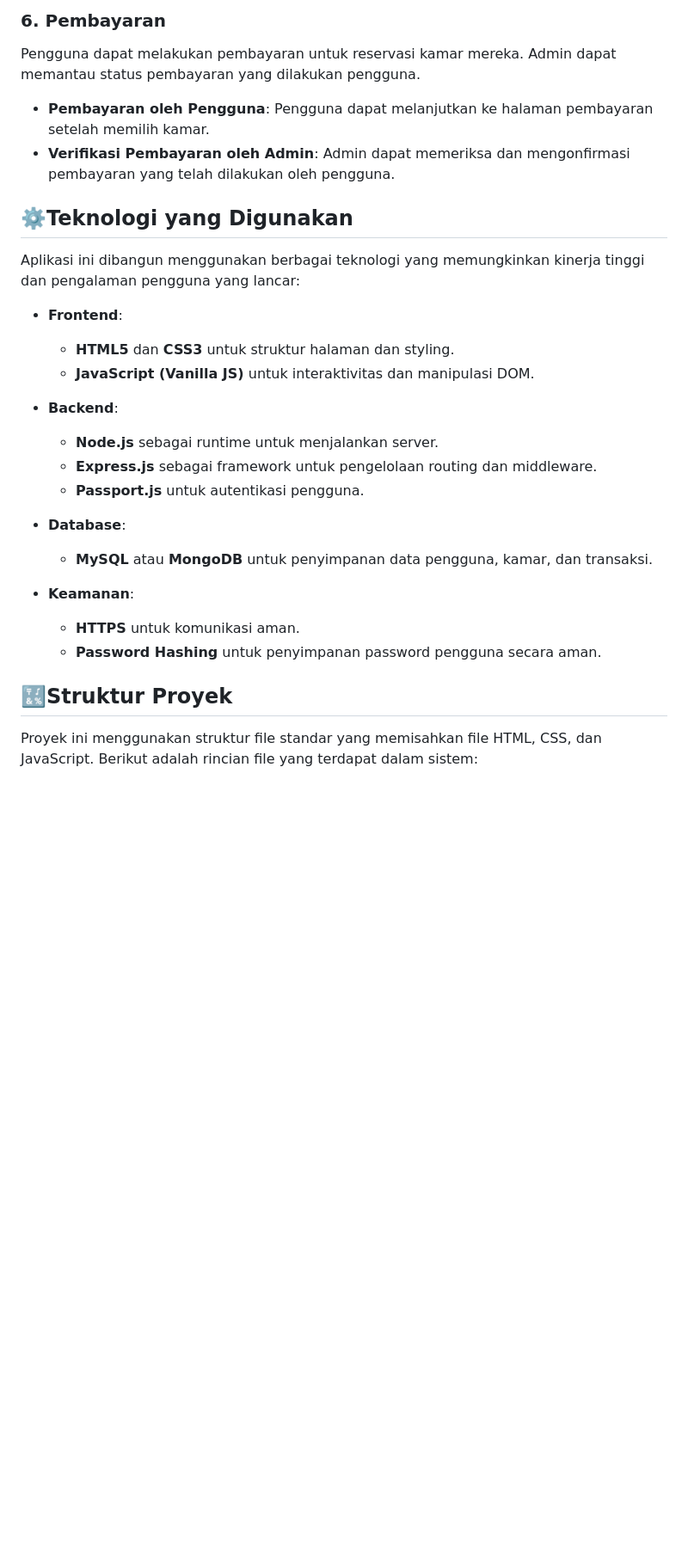
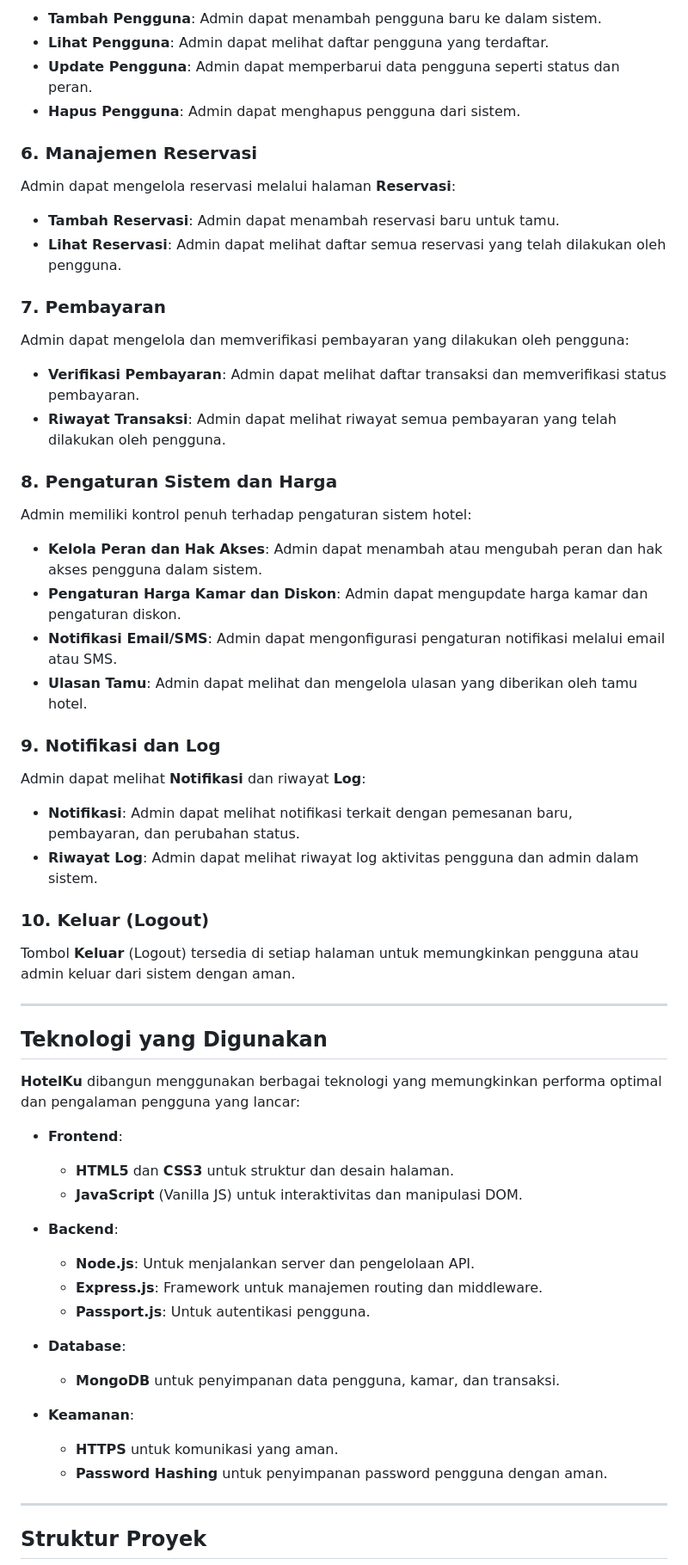
Before and after one commit to alfihzql/PBW-Kelompok3, a Markdown page: README.md, the part around the change printed below. Shown: that part at 86% size. Drawn GitHub-style; blank space fills up the shorter version.

```diff
--- a/README.md
+++ b/README.md
@@ -52,36 +60,70 @@ Admin dapat menambah, mengedit, dan menghapus data kamar di hotel sesuai dengan
 
-### 6. **Pembayaran**
+* **Tambah Pengguna**: Admin dapat menambah pengguna baru ke dalam sistem.
+* **Lihat Pengguna**: Admin dapat melihat daftar pengguna yang terdaftar.
+* **Update Pengguna**: Admin dapat memperbarui data pengguna seperti status dan peran.
+* **Hapus Pengguna**: Admin dapat menghapus pengguna dari sistem.
 
-Pengguna dapat melakukan pembayaran untuk reservasi kamar mereka. Admin dapat memantau status pembayaran yang dilakukan pengguna.
+### **6. Manajemen Reservasi**
 
-* **Pembayaran oleh Pengguna**: Pengguna dapat melanjutkan ke halaman pembayaran setelah memilih kamar.
-* **Verifikasi Pembayaran oleh Admin**: Admin dapat memeriksa dan mengonfirmasi pembayaran yang telah dilakukan oleh pengguna.
+Admin dapat mengelola reservasi melalui halaman **Reservasi**:
 
-## ⚙️Teknologi yang Digunakan
+* **Tambah Reservasi**: Admin dapat menambah reservasi baru untuk tamu.
+* **Lihat Reservasi**: Admin dapat melihat daftar semua reservasi yang telah dilakukan oleh pengguna.
 
-Aplikasi ini dibangun menggunakan berbagai teknologi yang memungkinkan kinerja tinggi dan pengalaman pengguna yang lancar:
+### **7. Pembayaran**
+
+Admin dapat mengelola dan memverifikasi pembayaran yang dilakukan oleh pengguna:
+
+* **Verifikasi Pembayaran**: Admin dapat melihat daftar transaksi dan memverifikasi status pembayaran.
+* **Riwayat Transaksi**: Admin dapat melihat riwayat semua pembayaran yang telah dilakukan oleh pengguna.
+
+### **8. Pengaturan Sistem dan Harga**
+
+Admin memiliki kontrol penuh terhadap pengaturan sistem hotel:
+
+* **Kelola Peran dan Hak Akses**: Admin dapat menambah atau mengubah peran dan hak akses pengguna dalam sistem.
+* **Pengaturan Harga Kamar dan Diskon**: Admin dapat mengupdate harga kamar dan pengaturan diskon.
+* **Notifikasi Email/SMS**: Admin dapat mengonfigurasi pengaturan notifikasi melalui email atau SMS.
+* **Ulasan Tamu**: Admin dapat melihat dan mengelola ulasan yang diberikan oleh tamu hotel.
+
+### **9. Notifikasi dan Log**
+
+Admin dapat melihat **Notifikasi** dan riwayat **Log**:
+
+* **Notifikasi**: Admin dapat melihat notifikasi terkait dengan pemesanan baru, pembayaran, dan perubahan status.
+* **Riwayat Log**: Admin dapat melihat riwayat log aktivitas pengguna dan admin dalam sistem.
+
+### **10. Keluar (Logout)**
+
+Tombol **Keluar** (Logout) tersedia di setiap halaman untuk memungkinkan pengguna atau admin keluar dari sistem dengan aman.
+
+---
+
+## **Teknologi yang Digunakan**
+
+**HotelKu** dibangun menggunakan berbagai teknologi yang memungkinkan performa optimal dan pengalaman pengguna yang lancar:
 
 * **Frontend**:
 
-  * **HTML5** dan **CSS3** untuk struktur halaman dan styling.
-  * **JavaScript (Vanilla JS)** untuk interaktivitas dan manipulasi DOM.
+  * **HTML5** dan **CSS3** untuk struktur dan desain halaman.
+  * **JavaScript** (Vanilla JS) untuk interaktivitas dan manipulasi DOM.
 
 * **Backend**:
 
-  * **Node.js** sebagai runtime untuk menjalankan server.
-  * **Express.js** sebagai framework untuk pengelolaan routing dan middleware.
-  * **Passport.js** untuk autentikasi pengguna.
+  * **Node.js**: Untuk menjalankan server dan pengelolaan API.
+  * **Express.js**: Framework untuk manajemen routing dan middleware.
+  * **Passport.js**: Untuk autentikasi pengguna.
 
 * **Database**:
 
-  * **MySQL** atau **MongoDB** untuk penyimpanan data pengguna, kamar, dan transaksi.
+  * **MongoDB** untuk penyimpanan data pengguna, kamar, dan transaksi.
 
 * **Keamanan**:
 
-  * **HTTPS** untuk komunikasi aman.
-  * **Password Hashing** untuk penyimpanan password pengguna secara aman.
+  * **HTTPS** untuk komunikasi yang aman.
+  * **Password Hashing** untuk penyimpanan password pengguna dengan aman.
 
-## 🔣Struktur Proyek
+---
 
-Proyek ini menggunakan struktur file standar yang memisahkan file HTML, CSS, dan JavaScript. Berikut adalah rincian file yang terdapat dalam sistem:
+## **Struktur Proyek**
 
```
Also changed, not shown: other parts of README.md (+70 -83 lines).
